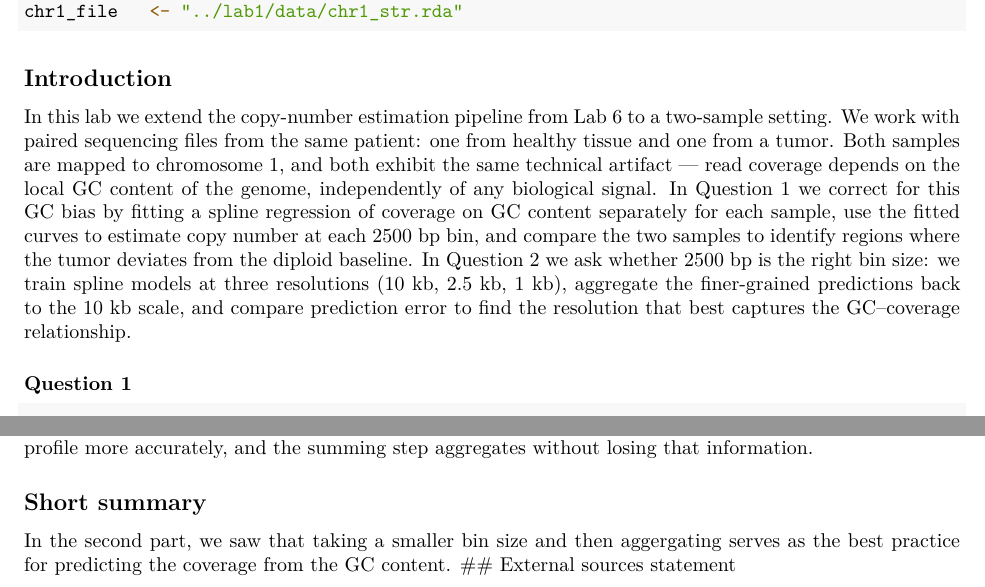
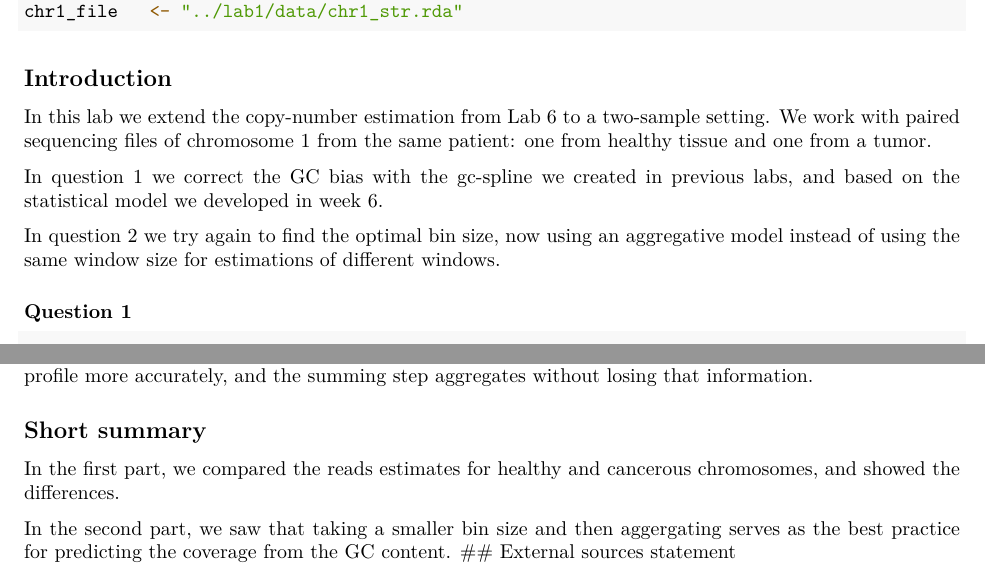
Before and after one commit to IdoRavid/StatisticsLab, an R Markdown document (lab7/lab7.Rmd): two parts of pages 1 and 8 of 8 before the commit and two parts of pages 1 and 10 of 10 after it, joined at a grey line, cut so that both start at the same text. Rendered offline with R 4.5, knitr and Pandoc, then LaTeX, with nearby package versions; some code elsewhere in the file could not run offline; common packages that the code uses without loading them are loaded.

Commit message:
wording fix + lab7 pdf

```diff
--- a/lab7/lab7.Rmd
+++ b/lab7/lab7.Rmd
@@ -41,11 +41,12 @@ chr1_file   <- "../lab1/data/chr1_str.rda"
 
 ## Introduction
 
-In this lab we extend the copy-number estimation pipeline from Lab 6 to a two-sample setting.
-We work with paired sequencing files from the same patient: one from healthy tissue and one from a tumor.
-Both samples are mapped to chromosome 1, and both exhibit the same technical artifact — read coverage depends on the local GC content of the genome, independently of any biological signal.
-In Question 1 we correct for this GC bias by fitting a spline regression of coverage on GC content separately for each sample, use the fitted curves to estimate copy number at each 2500 bp bin, and compare the two samples to identify regions where the tumor deviates from the diploid baseline.
-In Question 2 we ask whether 2500 bp is the right bin size: we train spline models at three resolutions (10 kb, 2.5 kb, 1 kb), aggregate the finer-grained predictions back to the 10 kb scale, and compare prediction error to find the resolution that best captures the GC–coverage relationship.
+In this lab we extend the copy-number estimation from Lab 6 to a two-sample setting.
+We work with paired sequencing files of chromosome 1 from the same patient: one from healthy tissue and one from a tumor.
+
+In question 1 we correct the GC bias with the gc-spline we created in previous labs, and based on the statistical model we developed in week 6.
+
+In question 2 we try again to find the optimal bin size, now using an aggregative model instead of using the same window size for estimations of different windows.
 
 ### Question 1
 
@@ -374,6 +375,7 @@ Looking at the metrics, the smallest 10K-size model achieves the lowest loss val
 Our explanation is that smaller bins retain local GC structure that helps the spline fit the true coverage profile more accurately, and the summing step aggregates without losing that information.
 
 ## Short summary
+In the first part, we compared the reads estimates for healthy and cancerous chromosomes, and showed the differences.
 
 In the second part, we saw that taking a smaller bin size and then aggergating serves as the best practice for predicting the coverage from the GC content.
 ## External sources statement
```
Also changed, not shown: 1 other file.
